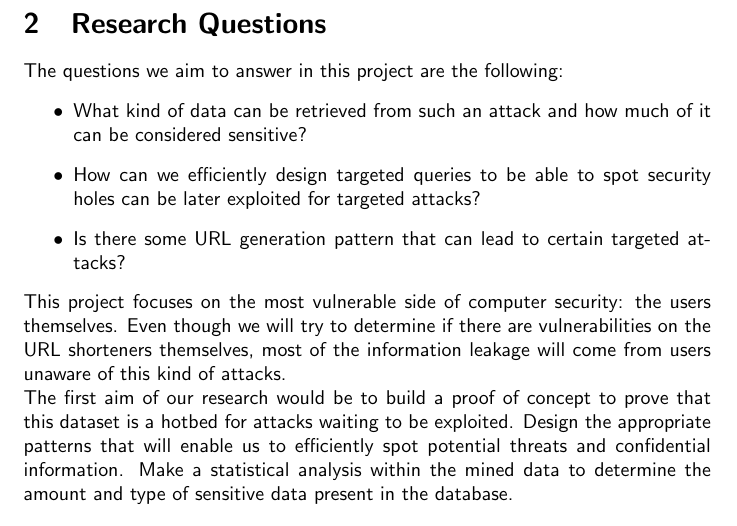
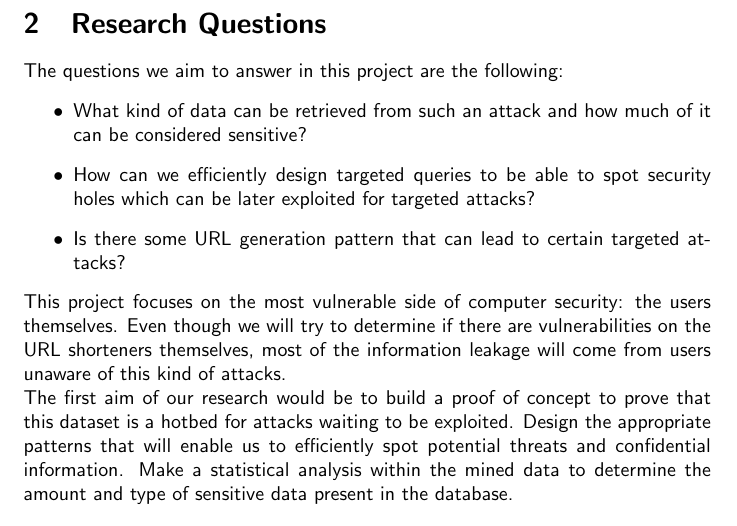
Before and after one commit to shortOS3/ssnproposal, a LaTeX document (ssn-proposal.tex): part of page 2 of 3, cut so that both start at the same text. Compiled offline with pdfLaTeX.

Commit message:
correct grammar

```diff
--- a/ssn-proposal.tex
+++ b/ssn-proposal.tex
@@ -38,7 +38,7 @@ We believe that these services can potentially expose unaware users to security
 The questions we aim to answer in this project are the following:
 \begin{itemize}
   \item What kind of data can be retrieved from such an attack and how much of it can be considered sensitive?
-  \item How can we efficiently design targeted queries to be able to spot security holes can be later exploited for targeted attacks?
+  \item How can we efficiently design targeted queries to be able to spot security holes which can be later exploited for targeted attacks?
   \item Is there some URL generation pattern that can lead to certain targeted attacks?
   \end{itemize}
 This project focuses on the most vulnerable side of computer security: the users themselves. Even though we will try to determine if there are vulnerabilities on the URL shorteners themselves, most of the information leakage will come from users unaware of this kind of attacks. \\
```
Also changed, not shown: ssn-proposal.pdf.
